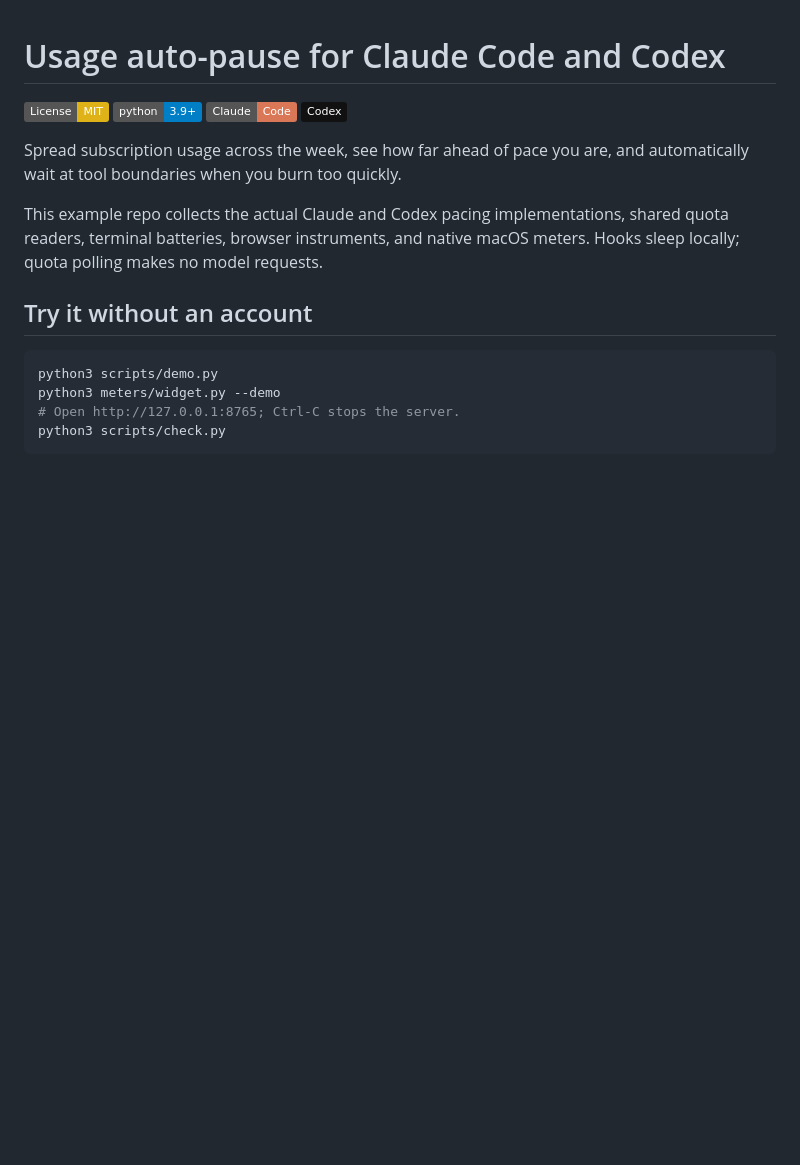
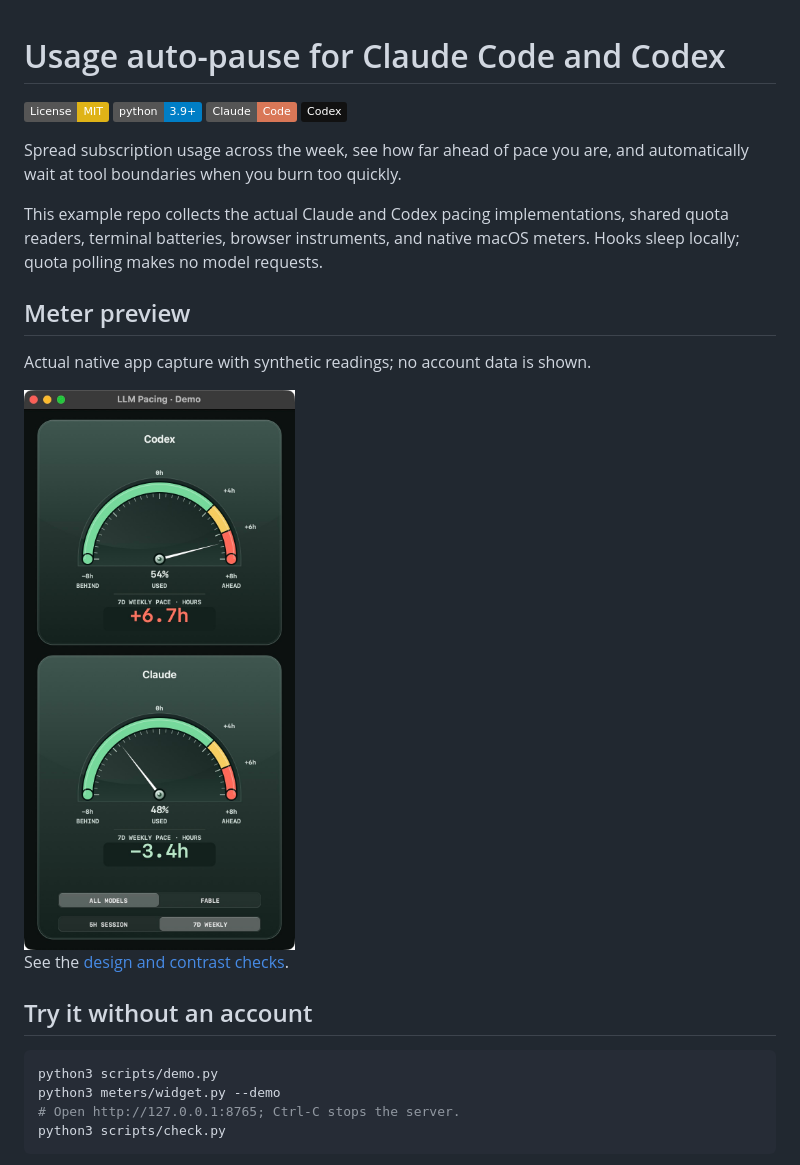
Before and after one commit to jpwinans/usage-auto-pause, a Markdown page: README.md, the part around the change. Drawn GitHub-style; pictures changed too: assets/meter-app.png (added); badges without logos; blank space fills up the shorter version.

```diff
--- a/README.md
+++ b/README.md
@@ -11,6 +11,14 @@ and automatically wait at tool boundaries when you burn too quickly.
 This example repo collects the actual Claude and Codex pacing implementations,
 shared quota readers, terminal batteries, browser instruments, and native macOS
 meters. Hooks sleep locally; quota polling makes no model requests.
+
+## Meter preview
+
+Actual native app capture with synthetic readings; no account data is shown.
+
+<img src="assets/meter-app.png" alt="Glassy upper semicircle Codex and Claude pacing gauges with red warnings and signed hour readings" width="360">
+
+See the [design and contrast checks](docs/meter-design.md).
 
 ## Try it without an account
 
```
Also changed, not shown: docs/meter-design.md (added, +42 -0 lines), docs/verification.md (+4 -5 lines), meters/README.md (+19 -1 lines), 9 other files.
